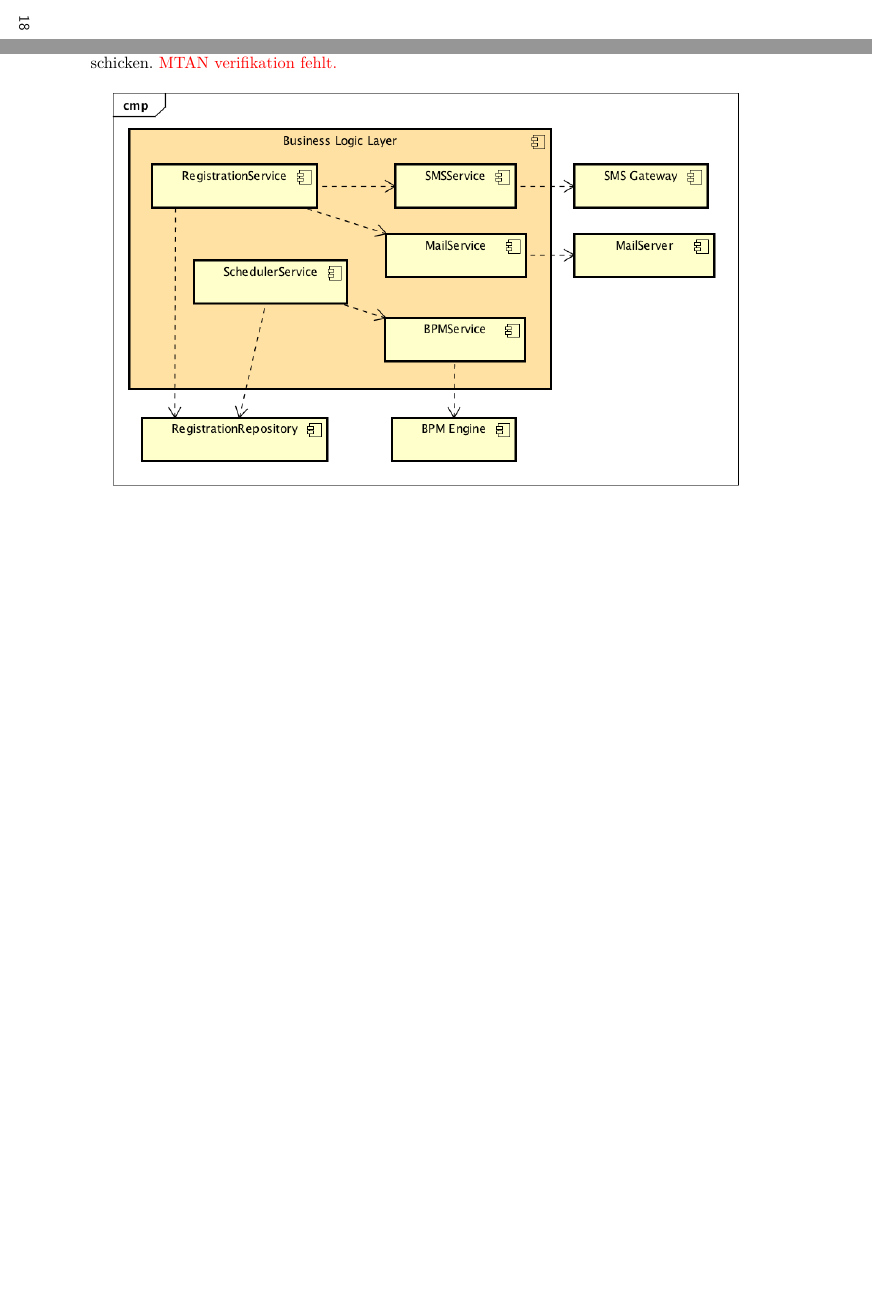
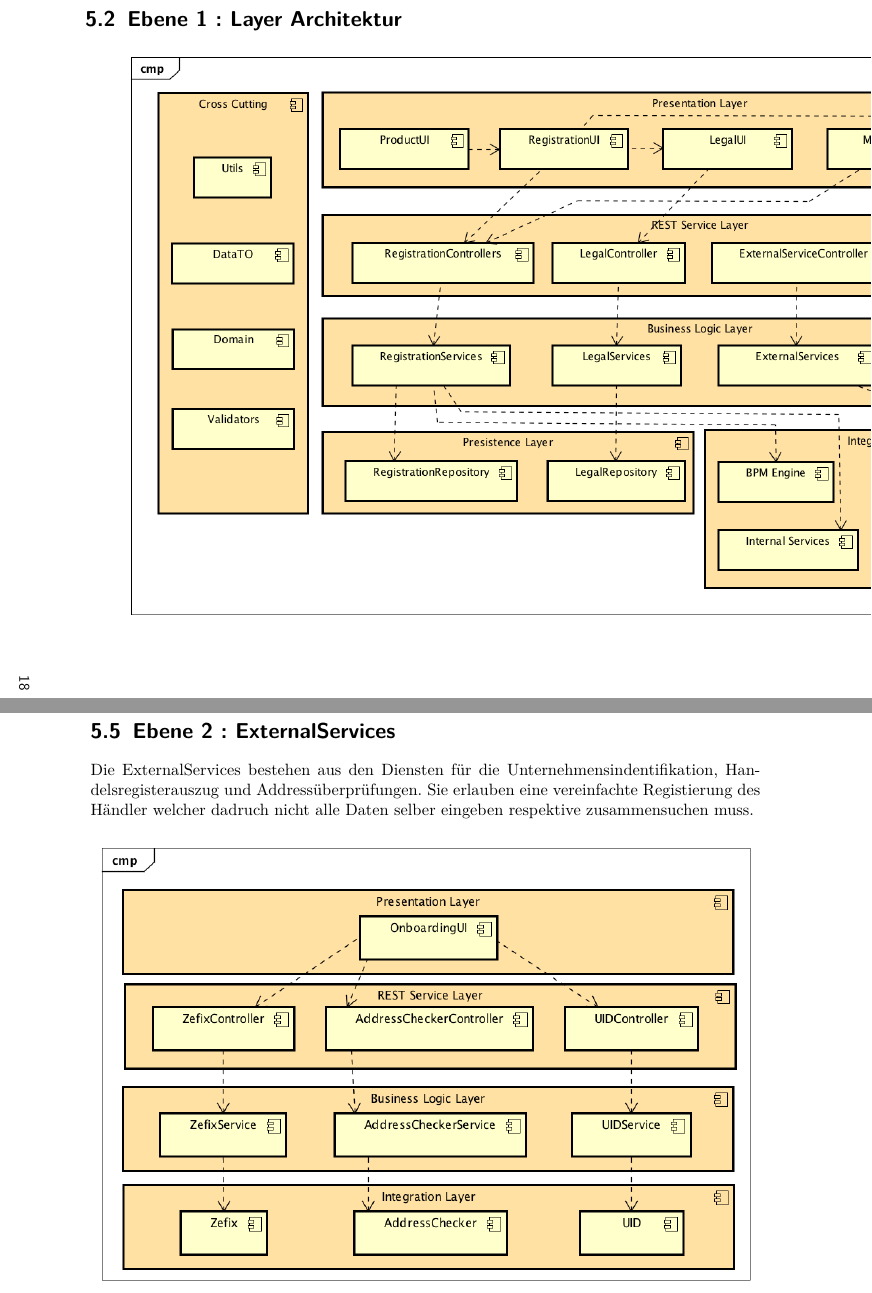
Before and after one commit to effusion/masterthesis, a LaTeX document (sad/arc42-template.tex, which reads sad/bausteinsicht.tex): two parts of pages 18 and 23 of 58 before the commit and two parts of pages 18 and 24 of 59 after it, joined at a grey line, cut at the place of the change, the shorter picture padded with empty space. Compiled offline with pdfLaTeX.

Commit message:
Added External Services level 2

```diff
--- a/sad/bausteinsicht.tex
+++ b/sad/bausteinsicht.tex
@@ -8,7 +8,7 @@ Die Architektur für die Applikation wird mittel Schichten realisiert. Die Präs
 
 \newgeometry{left=2.5cm, right=2.5cm, bottom=2.5cm, top=2.5cm}
 \begin{landscape}
-\section{Ebene 1}
+\section{Ebene 1 : Layer Architektur}
 
 \begin{center}
 	\includegraphics[scale=0.6]{ComponentLevel1.png}
@@ -107,6 +106,14 @@ Anhand des Registrierungsintefaces soll der generelle Aufbau illustiert werden.
 \label{reg-service}
 
-Der Registrierungsservice kümmert sich um die Aufbereitung der Daten für die Workflow Engine sowie die Übertragung der Daten. Er verwendet den SMS- und dem MailService um Nachrichten an den Händler zu schicken. Nach der Bestätigung des Benutzers speichert er die Daten in der Datenbank. Der SchedulerService prüft regelmässig, ob neue Registierungen pendent sind, und sendet sie an die BPM Engine. Sollte bei der Kommunikation ein Fehler auftreten, wird zu einem späteren Zeitpunkt nochmals versucht die Daten an den Workflow zu schicken. \textcolor{red}{MTAN verifikation fehlt.}
+Der Registrierungsservice kümmert sich um die Aufbereitung der Daten für die Workflow Engine sowie die Übertragung der Daten. Er verwendet den SMS- und dem MailService um Nachrichten an den Händler zu schicken. Nach der Bestätigung des Benutzers, druch den MTAN Code, speichert er die Daten in der Datenbank. Der SchedulerService prüft regelmässig, ob neue Registierungen pendent sind, und sendet sie an die BPM Engine. Sollte bei der Kommunikation ein Fehler auftreten, wird zu einem späteren Zeitpunkt nochmals versucht die Daten an den Workflow zu schicken.
 \begin{center}
 	\includegraphics[scale=0.65]{RegistrationServicesLevel2.png}
 \end{center}
+\newpage
+\section{Ebene 2 : ExternalServices}
+
+Die ExternalServices bestehen aus den Diensten für die Unternehmensindentifikation, Handelsregisterauszug und Addressüberprüfungen. Sie erlauben eine vereinfachte Registierung des Händler welcher dadruch nicht alle Daten selber eingeben respektive zusammensuchen muss.
+
+\begin{center}
+	\includegraphics[scale=0.65]{ExternalServicesLevel2.png}
+\end{center}
```
Also changed, not shown: sad/laufzeitsicht.tex (+1 -1 lines), diagramms/ComponentLevel1.png, diagramms/ExternalServicesLevel2.png (added), sad/images/ComponentLevel1.png, sad/images/ExternalServicesLevel2.png (added), sad/bausteinsicht.tex (5 more changed lines), 1 other file.
